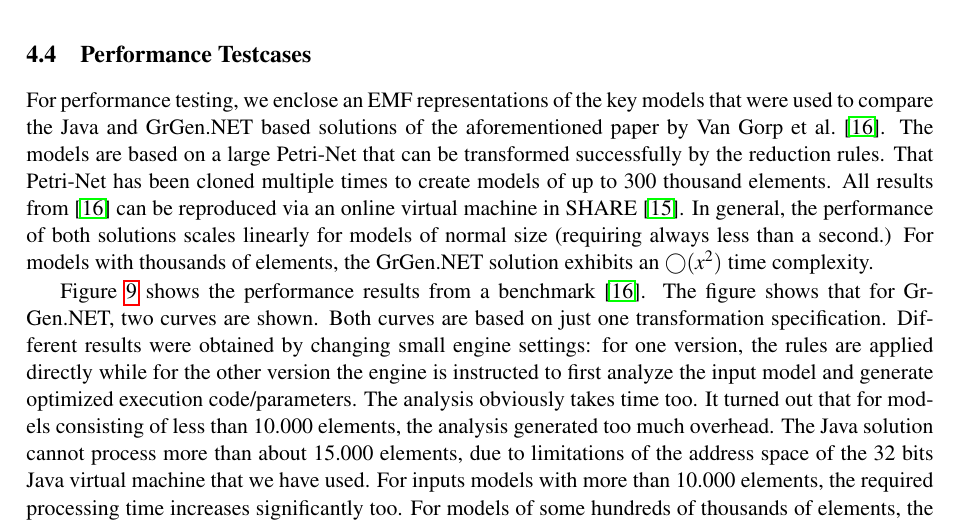
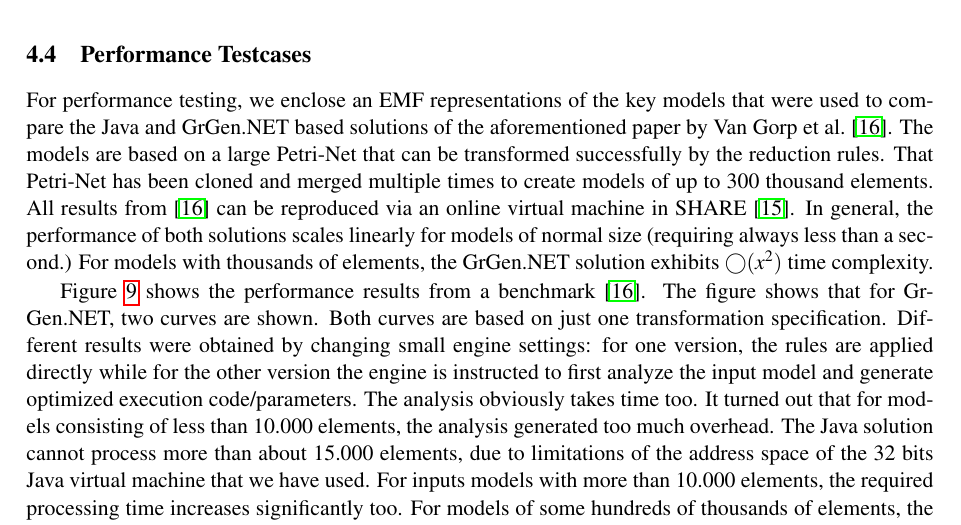
Before and after one commit to louismrose/ttc_pn2sc, a LaTeX paper (description/pn2sc.tex): part of page 10 of 16, cut so that both start at the same text. Compiled offline with pdfLaTeX; the source files are stored in an older character set and shown here as Unicode; a LaTeX package or settings file that is missing is left out.

Commit message:
added "merge" remark

```diff
--- a/description/pn2sc.tex
+++ b/description/pn2sc.tex
@@ -475,13 +475,13 @@ For performance testing, we enclose an EMF representations of the
 key models that were used to compare the Java and GrGen.NET based
 solutions of the aforementioned paper by Van Gorp et al.~\cite{VanGorp2010MoDELS}.
 The models are based on a large Petri-Net that can be transformed
-successfully by the reduction rules. That Petri-Net has been cloned
+successfully by the reduction rules. That Petri-Net has been cloned and merged
 multiple times to create models of up to 300 thousand elements. All
 results from~\cite{VanGorp2010MoDELS} can be reproduced via an online
 virtual machine in SHARE~\cite{vangorp10PNtoHSCiiii}. In general,
 the performance of both solutions scales linearly for models of normal
 size (requiring always less than a second.) For models with thousands
-of elements, the GrGen.NET solution exhibits an $\bigcirc(x^{2})$
+of elements, the GrGen.NET solution exhibits $\bigcirc(x^{2})$
 time complexity.
 
 Figure~\ref{fig:perf} shows the performance results from a benchmark~\cite{VanGorp2010MoDELS}.
```
Also changed, not shown: description/pn2sc.pdf.
